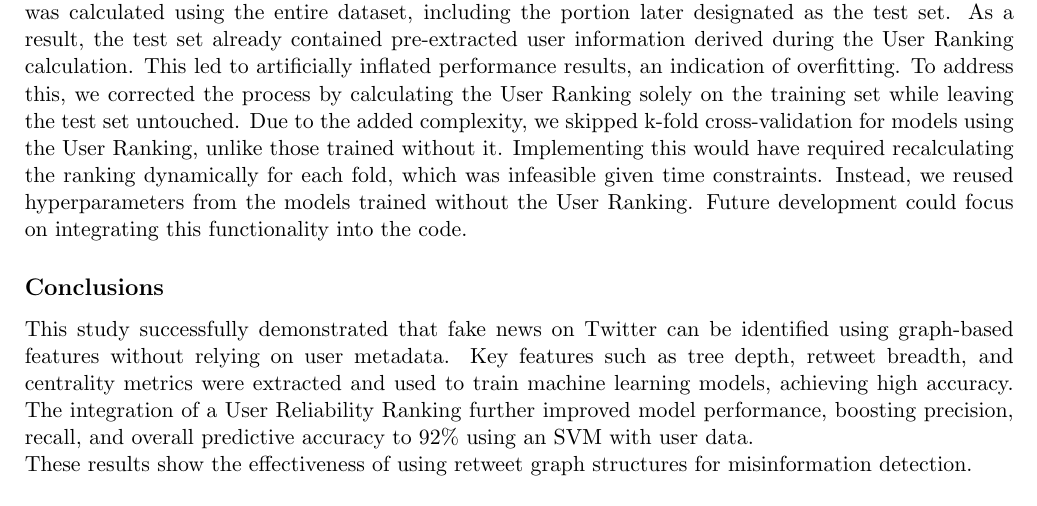
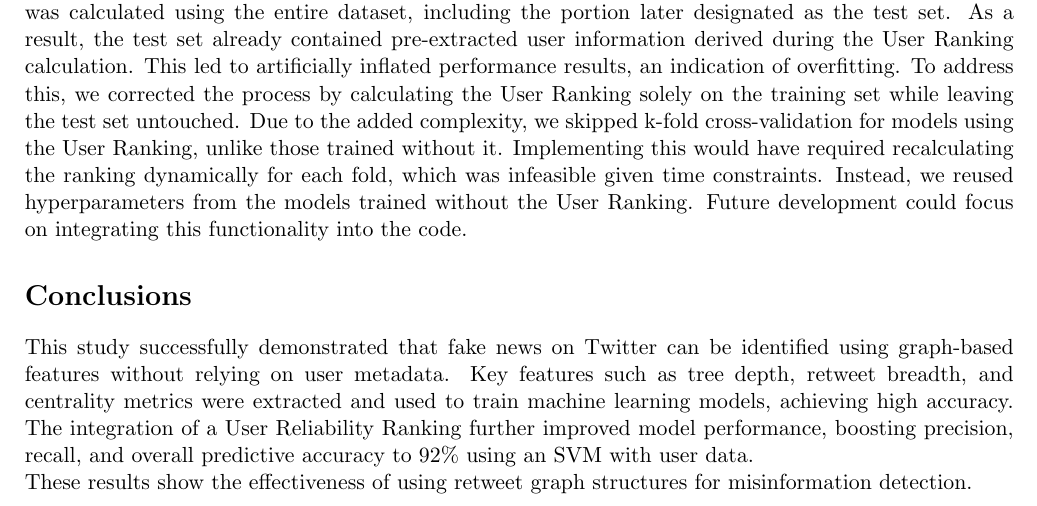
Before and after one commit to ThePelatz/LFN_project, a LaTeX document (report/final_report.tex): part of page 6 of 8, cut so that both start at the same text. Compiled offline with pdfLaTeX.

Commit message:
updated the final report

```diff
--- a/report/final_report.tex
+++ b/report/final_report.tex
@@ -331,7 +331,7 @@ Weighted avg        & 0.92      & 0.92   & 0.92     & 1094    \\
 \end{table}
 \subsection*{Challanges encountered}
 The most challenging part was extracting the data, as much of the information in the dataset—like user IDs and news labels—is spread across multiple files. Ensuring consistency while retrieving this data took significant effort. Initially, a mistake was made during the model training process: the User Ranking was calculated using the entire dataset, including the portion later designated as the test set. As a result, the test set already contained pre-extracted user information derived during the User Ranking calculation. This led to artificially inflated performance results, an indication of overfitting. To address this, we corrected the process by calculating the User Ranking solely on the training set while leaving the test set untouched. Due to the added complexity, we skipped k-fold cross-validation for models using the User Ranking, unlike those trained without it. Implementing this would have required recalculating the ranking dynamically for each fold, which was infeasible given time constraints. Instead, we reused hyperparameters from the models trained without the User Ranking. Future development could focus on integrating this functionality into the code.
-\subsection*{Conclusions}
+\section*{Conclusions}
 This study successfully demonstrated that fake news on Twitter can be identified using graph-based features without relying on user metadata. Key features such as tree depth, retweet breadth, and centrality metrics were extracted and used to train machine learning models, achieving high accuracy. The integration of a User Reliability Ranking further improved model performance, boosting precision, recall, and overall predictive accuracy to 92\% using an SVM with user data.
 \\These results show the effectiveness of using retweet graph structures for misinformation detection.
 
```
Also changed, not shown: report/final_report.pdf.
